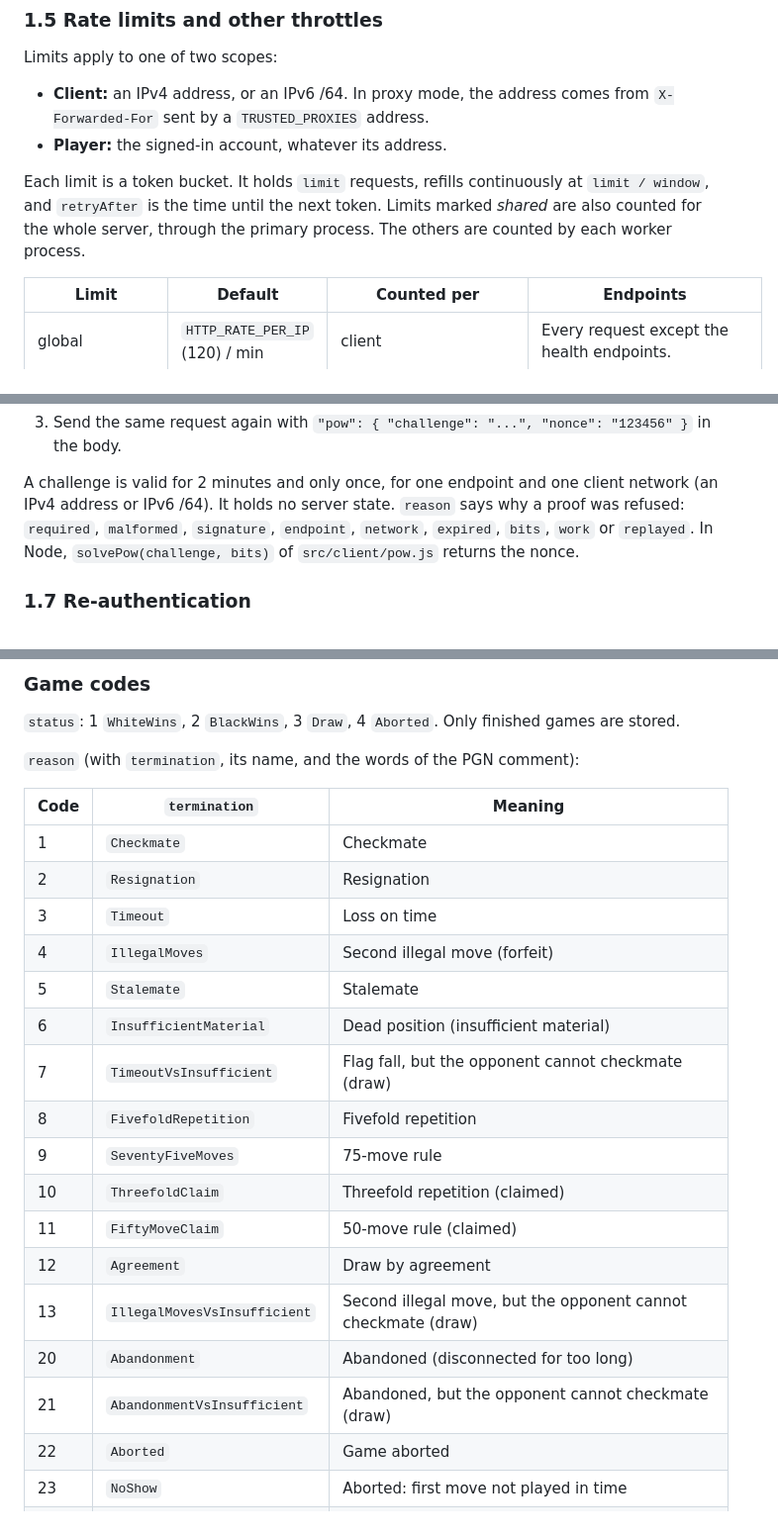
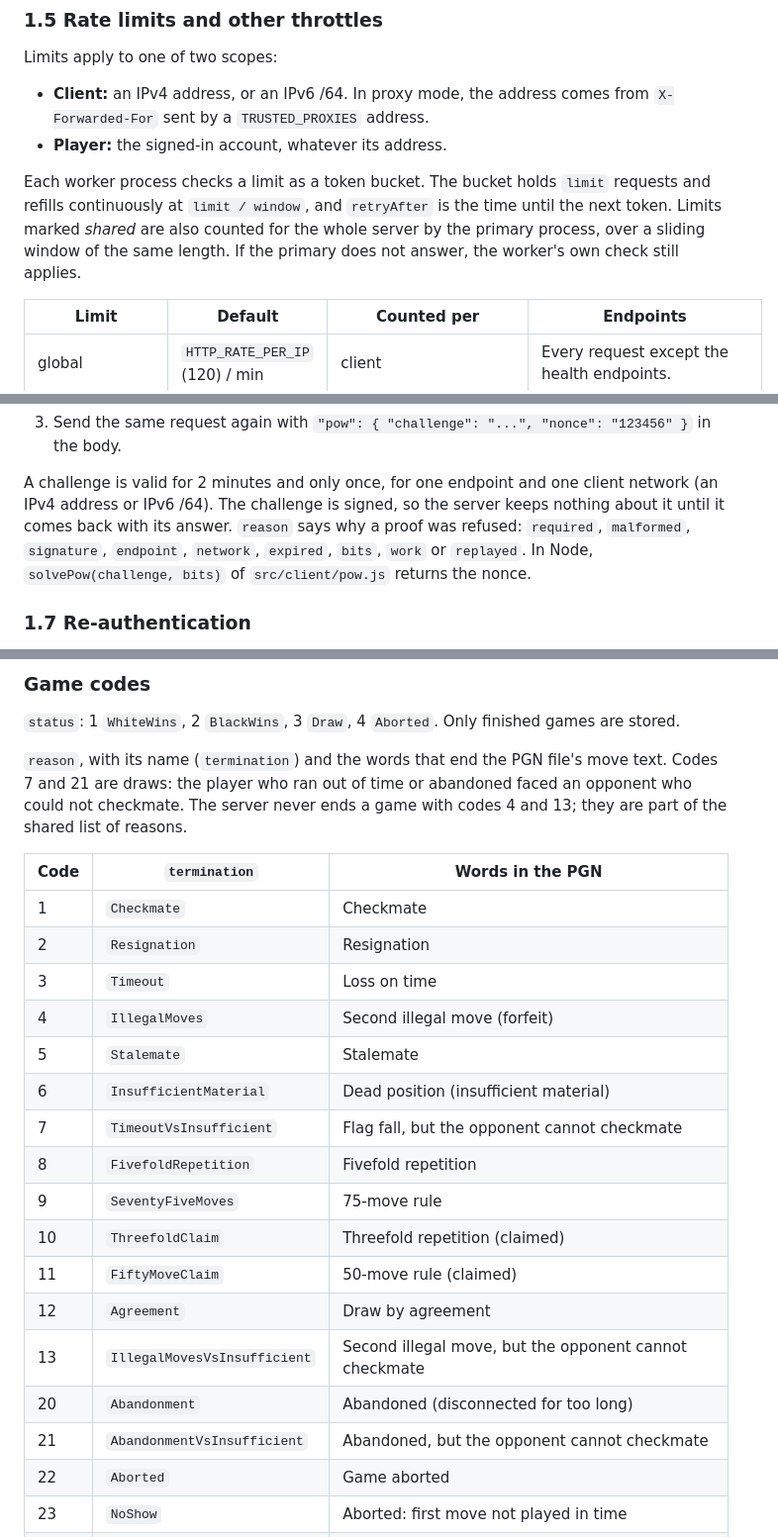
Before and after one commit to DarkCenobyte/scacelith-chess-server, a Markdown page: docs/API.md, 3 parts joined by grey strips. Shown at 99% size. Rendered like a GitHub page.

Commit message:
Docs: API.md, shared limits are a sliding window in the primary, stateless proof-of-work challenges, draw codes and PGN end words, leaderboard limit cap
Co-Authored-By: Claude Opus 5.5 <noreply@anthropic.com>
Claude-Session: https://claude.ai/code/session_013og5VEhunfZPgTMsbKLVv2

```diff
--- a/docs/API.md
+++ b/docs/API.md
@@ -197,10 +197,11 @@ Limits apply to one of two scopes:
   `X-Forwarded-For` sent by a `TRUSTED_PROXIES` address.
 - **Player:** the signed-in account, whatever its address.
 
-Each limit is a token bucket. It holds `limit` requests, refills continuously at
-`limit / window`, and `retryAfter` is the time until the next token. Limits marked *shared* are
-also counted for the whole server, through the primary process. The others are counted by each
-worker process.
+Each worker process checks a limit as a token bucket. The bucket holds `limit` requests and
+refills continuously at `limit / window`, and `retryAfter` is the time until the next token.
+Limits marked *shared* are also counted for the whole server by the primary process, over a
+sliding window of the same length. If the primary does not answer, the worker's own check still
+applies.
 
 | Limit | Default | Counted per | Endpoints |
 |---|---|---|---|
@@ -266,7 +267,8 @@ after the server sees a wave of failed sign-ins (`POW_LOGIN_TRIGGER_PER_MIN`, th
 3. Send the same request again with `"pow": { "challenge": "...", "nonce": "123456" }` in the body.
 
 A challenge is valid for 2 minutes and only once, for one endpoint and one client network (an
-IPv4 address or IPv6 /64). It holds no server state. `reason` says why a proof was refused:
+IPv4 address or IPv6 /64). The challenge is signed, so the server keeps nothing about it until
+it comes back with its answer. `reason` says why a proof was refused:
 `required`, `malformed`, `signature`, `endpoint`, `network`, `expired`, `bits`, `work` or
 `replayed`. In Node, `solvePow(challenge, bits)` of `src/client/pow.js` returns the nonce.
 
@@ -1178,9 +1179,12 @@ Errors:
 
 `status`: 1 `WhiteWins`, 2 `BlackWins`, 3 `Draw`, 4 `Aborted`. Only finished games are stored.
 
-`reason` (with `termination`, its name, and the words of the PGN comment):
+`reason`, with its name (`termination`) and the words that end the PGN file's move text. Codes 7
+and 21 are draws: the player who ran out of time or abandoned faced an opponent who could not
+checkmate. The server never ends a game with codes 4 and 13; they are part of the shared list of
+reasons.
 
-| Code | `termination` | Meaning |
+| Code | `termination` | Words in the PGN |
 |---|---|---|
 | 1 | `Checkmate` | Checkmate |
 | 2 | `Resignation` | Resignation |
@@ -1188,15 +1192,15 @@ Errors:
 | 4 | `IllegalMoves` | Second illegal move (forfeit) |
 | 5 | `Stalemate` | Stalemate |
 | 6 | `InsufficientMaterial` | Dead position (insufficient material) |
-| 7 | `TimeoutVsInsufficient` | Flag fall, but the opponent cannot checkmate (draw) |
+| 7 | `TimeoutVsInsufficient` | Flag fall, but the opponent cannot checkmate |
 | 8 | `FivefoldRepetition` | Fivefold repetition |
 | 9 | `SeventyFiveMoves` | 75-move rule |
 | 10 | `ThreefoldClaim` | Threefold repetition (claimed) |
 | 11 | `FiftyMoveClaim` | 50-move rule (claimed) |
 | 12 | `Agreement` | Draw by agreement |
-| 13 | `IllegalMovesVsInsufficient` | Second illegal move, but the opponent cannot checkmate (draw) |
+| 13 | `IllegalMovesVsInsufficient` | Second illegal move, but the opponent cannot checkmate |
 | 20 | `Abandonment` | Abandoned (disconnected for too long) |
-| 21 | `AbandonmentVsInsufficient` | Abandoned, but the opponent cannot checkmate (draw) |
+| 21 | `AbandonmentVsInsufficient` | Abandoned, but the opponent cannot checkmate |
 | 22 | `Aborted` | Game aborted |
 | 23 | `NoShow` | Aborted: first move not played in time |
 | 24 | `Forfeit` | Forfeit (fair play violation) |
```
Also changed, not shown: other parts of docs/API.md (+4 -4 lines).
